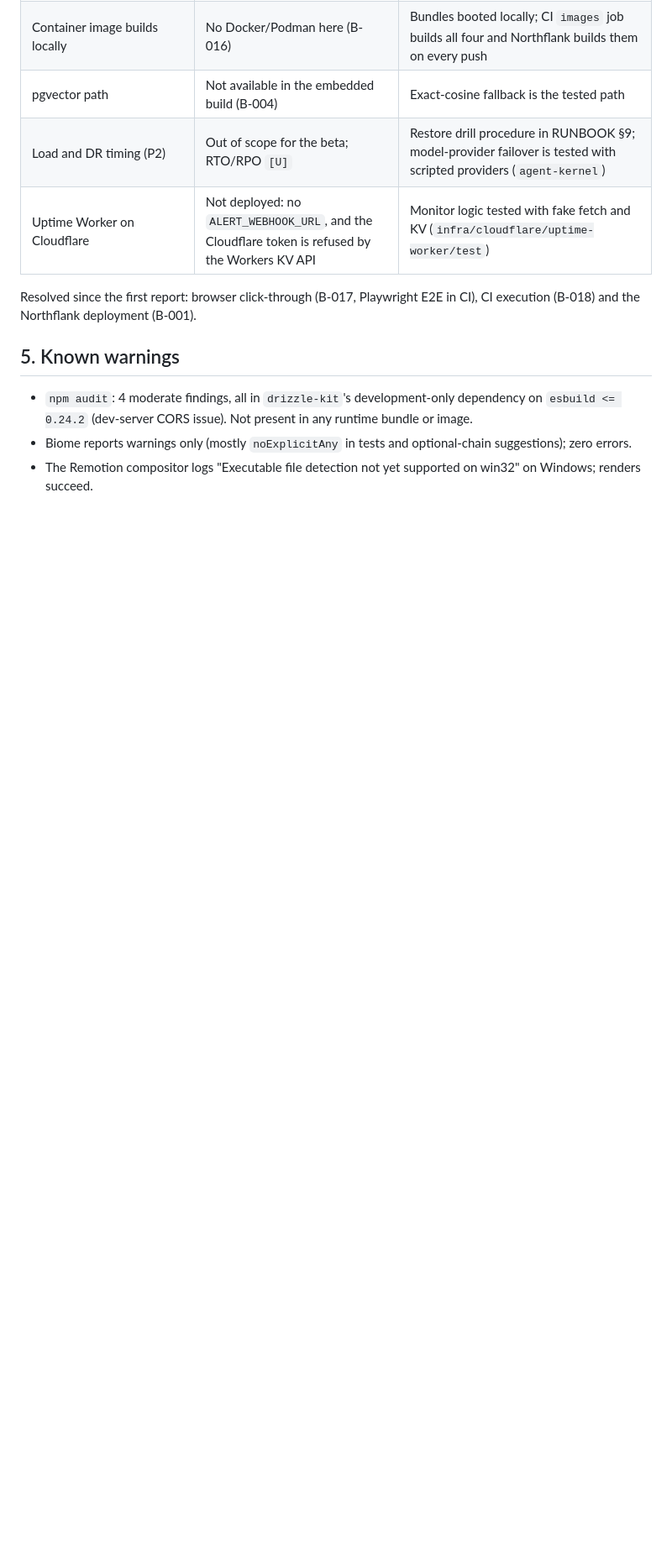
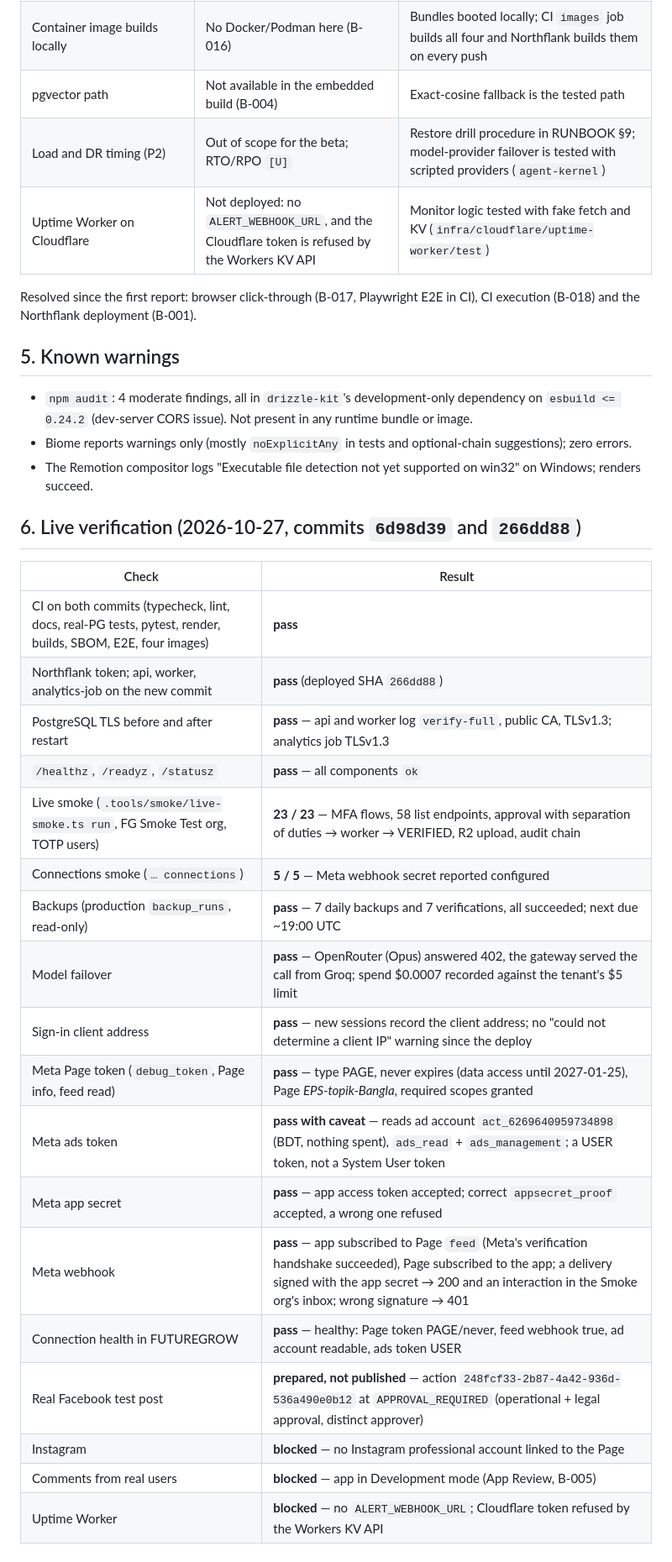
Before and after one commit to getRabbi/future_market_ai, a Markdown page: TEST_REPORT.md, the part around the change. Shown at 84% size. GitHub-like rendering; blank space fills up the shorter version.

Commit message:
docs: live verification results for the Meta release
Co-Authored-By: Claude Opus 5.5 <noreply@anthropic.com>

```diff
--- a/TEST_REPORT.md
+++ b/TEST_REPORT.md
@@ -102,3 +102,26 @@ Resolved since the first report: browser click-through (B-017, Playwright E2E in
 * `npm audit`: 4 moderate findings, all in `drizzle-kit`'s development-only dependency on `esbuild <= 0.24.2` (dev-server CORS issue). Not present in any runtime bundle or image.
 * Biome reports warnings only (mostly `noExplicitAny` in tests and optional-chain suggestions); zero errors.
 * The Remotion compositor logs "Executable file detection not yet supported on win32" on Windows; renders succeed.
+
+## 6. Live verification (2026-10-27, commits `6d98d39` and `266dd88`)
+
+| Check | Result |
+|---|---|
+| CI on both commits (typecheck, lint, docs, real-PG tests, pytest, render, builds, SBOM, E2E, four images) | **pass** |
+| Northflank token; api, worker, analytics-job on the new commit | **pass** (deployed SHA `266dd88`) |
+| PostgreSQL TLS before and after restart | **pass** — api and worker log `verify-full`, public CA, TLSv1.3; analytics job TLSv1.3 |
+| `/healthz`, `/readyz`, `/statusz` | **pass** — all components `ok` |
+| Live smoke (`.tools/smoke/live-smoke.ts run`, FG Smoke Test org, TOTP users) | **23 / 23** — MFA flows, 58 list endpoints, approval with separation of duties → worker → VERIFIED, R2 upload, audit chain |
+| Connections smoke (`… connections`) | **5 / 5** — Meta webhook secret reported configured |
+| Backups (production `backup_runs`, read-only) | **pass** — 7 daily backups and 7 verifications, all succeeded; next due ~19:00 UTC |
+| Model failover | **pass** — OpenRouter (Opus) answered 402, the gateway served the call from Groq; spend $0.0007 recorded against the tenant's $5 limit |
+| Sign-in client address | **pass** — new sessions record the client address; no "could not determine a client IP" warning since the deploy |
+| Meta Page token (`debug_token`, Page info, feed read) | **pass** — type PAGE, never expires (data access until 2027-01-25), Page *EPS-topik-Bangla*, required scopes granted |
+| Meta ads token | **pass with caveat** — reads ad account `act_6269640959734898` (BDT, nothing spent), `ads_read` + `ads_management`; a USER token, not a System User token |
+| Meta app secret | **pass** — app access token accepted; correct `appsecret_proof` accepted, a wrong one refused |
+| Meta webhook | **pass** — app subscribed to Page `feed` (Meta's verification handshake succeeded), Page subscribed to the app; a delivery signed with the app secret → 200 and an interaction in the Smoke org's inbox; wrong signature → 401 |
+| Connection health in FUTUREGROW | **pass** — healthy: Page token PAGE/never, feed webhook true, ad account readable, ads token USER |
+| Real Facebook test post | **prepared, not published** — action `248fcf33-2b87-4a42-936d-536a490e0b12` at `APPROVAL_REQUIRED` (operational + legal approval, distinct approver) |
+| Instagram | **blocked** — no Instagram professional account linked to the Page |
+| Comments from real users | **blocked** — app in Development mode (App Review, B-005) |
+| Uptime Worker | **blocked** — no `ALERT_WEBHOOK_URL`; Cloudflare token refused by the Workers KV API |
```
